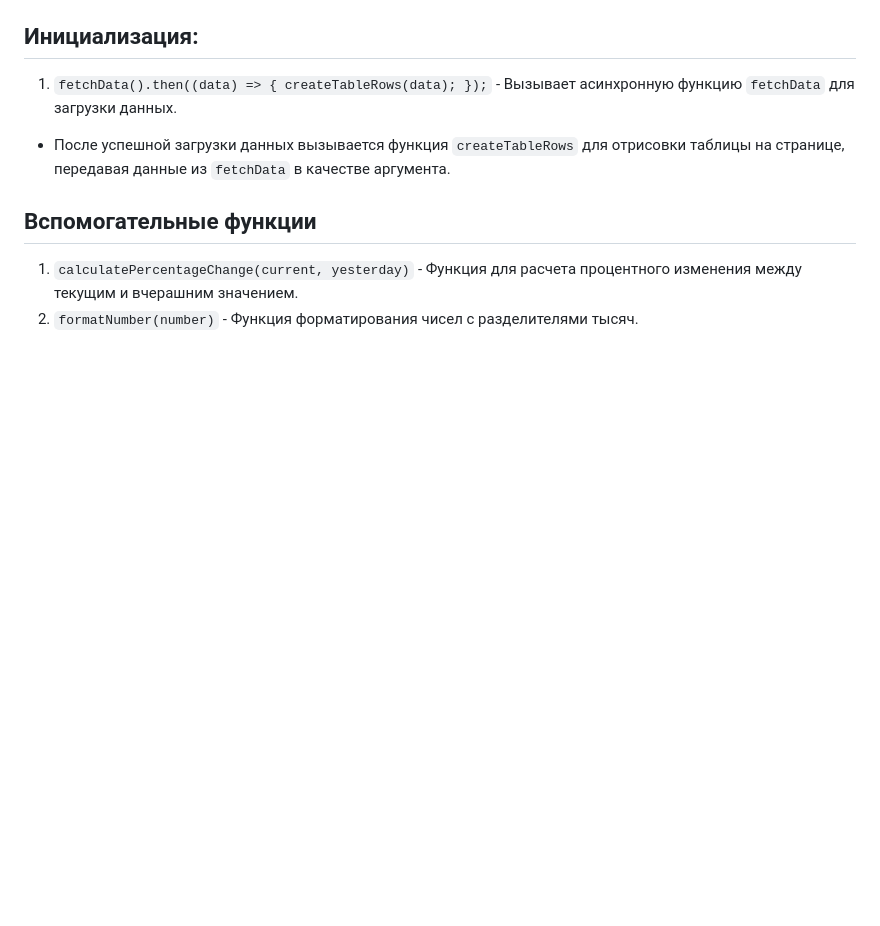
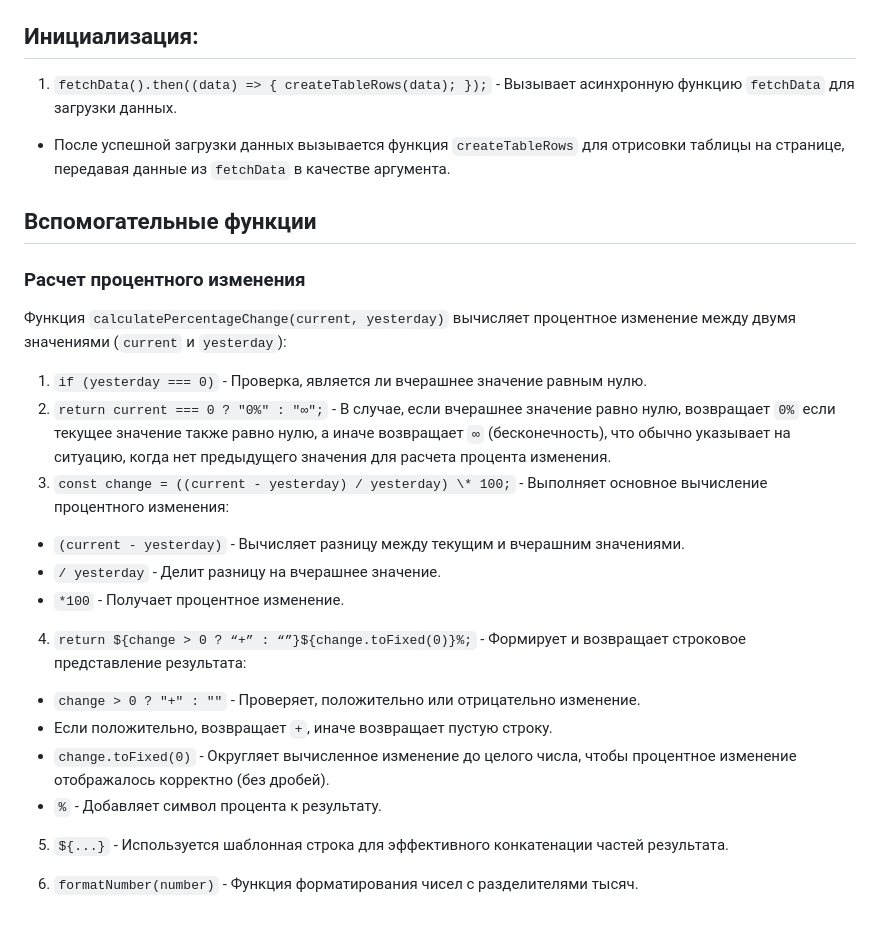
Before and after one commit to 7Hunter7/Statistic, a Markdown page: README.md, the part around the change. Drawn GitHub-style; blank space fills up the shorter version.

Commit message:
Updated 'README.md' - Added description function 'calculatePercentageChange'

```diff
--- a/README.md
+++ b/README.md
@@ -127,5 +127,25 @@
 
 ## Вспомогательные функции
 
-1. `calculatePercentageChange(current, yesterday)` - Функция для расчета процентного изменения между текущим и вчерашним значением.
-2. `formatNumber(number)` - Функция форматирования чисел с разделителями тысяч.
+### Расчет процентного изменения
+
+Функция `calculatePercentageChange(current, yesterday)` вычисляет процентное изменение между двумя значениями (`current` и `yesterday`):
+
+1. `if (yesterday === 0)` - Проверка, является ли вчерашнее значение равным нулю.
+2. `return current === 0 ? "0%" : "∞";` - В случае, если вчерашнее значение равно нулю, возвращает `0%` если текущее значение также равно нулю, а иначе возвращает `∞` (бесконечность), что обычно указывает на ситуацию, когда нет предыдущего значения для расчета процента изменения.
+3. `const change = ((current - yesterday) / yesterday) \* 100;` - Выполняет основное вычисление процентного изменения:
+
+- `(current - yesterday)` - Вычисляет разницу между текущим и вчерашним значениями.
+- `/ yesterday` - Делит разницу на вчерашнее значение.
+- `*100` - Получает процентное изменение.
+
+4.  `return ${change > 0 ? “+” : “”}${change.toFixed(0)}%;` - Формирует и возвращает строковое представление результата:
+
+- `change > 0 ? "+" : ""` - Проверяет, положительно или отрицательно изменение.
+- Если положительно, возвращает `+`, иначе возвращает пустую строку.
+- `change.toFixed(0)` - Округляет вычисленное изменение до целого числа, чтобы процентное изменение отображалось корректно (без дробей).
+- `%` - Добавляет символ процента к результату.
+
+5. `${...}` - Используется шаблонная строка для эффективного конкатенации частей результата.
+
+6. `formatNumber(number)` - Функция форматирования чисел с разделителями тысяч.
```
